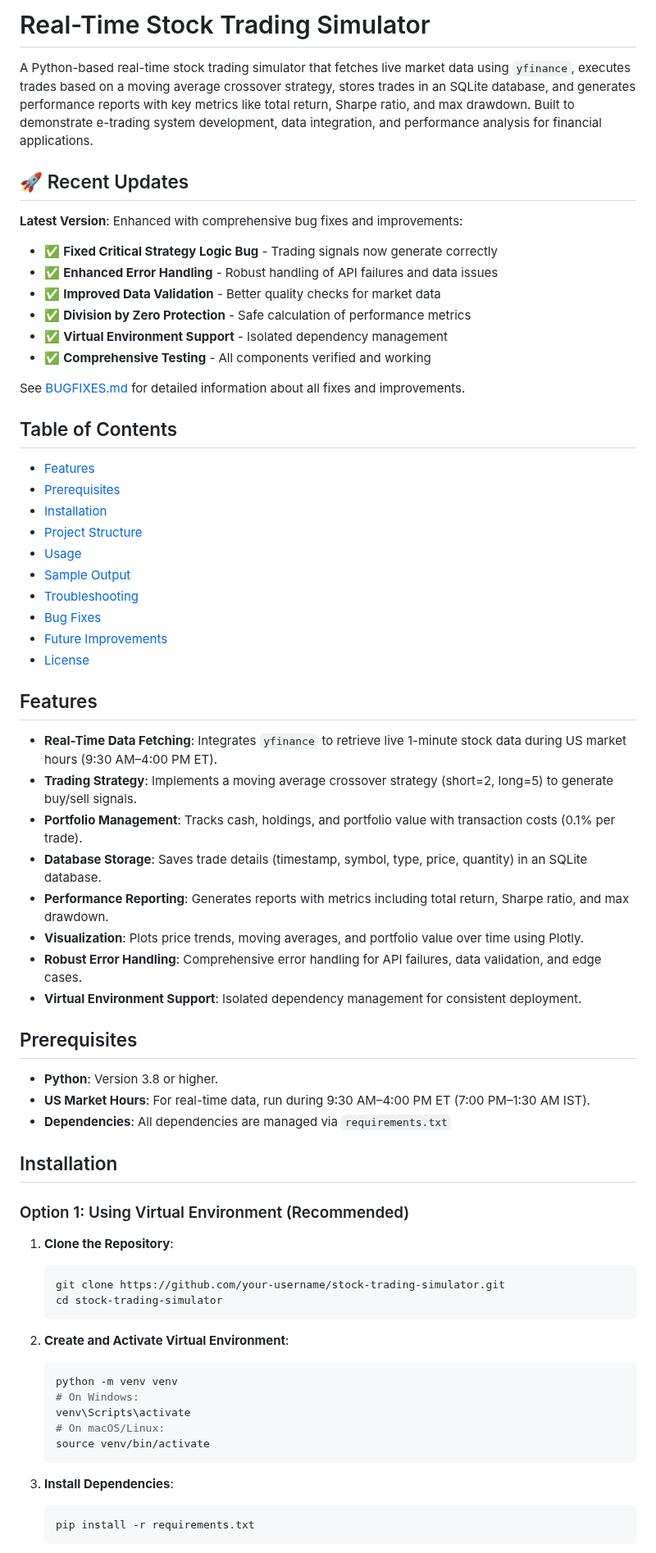
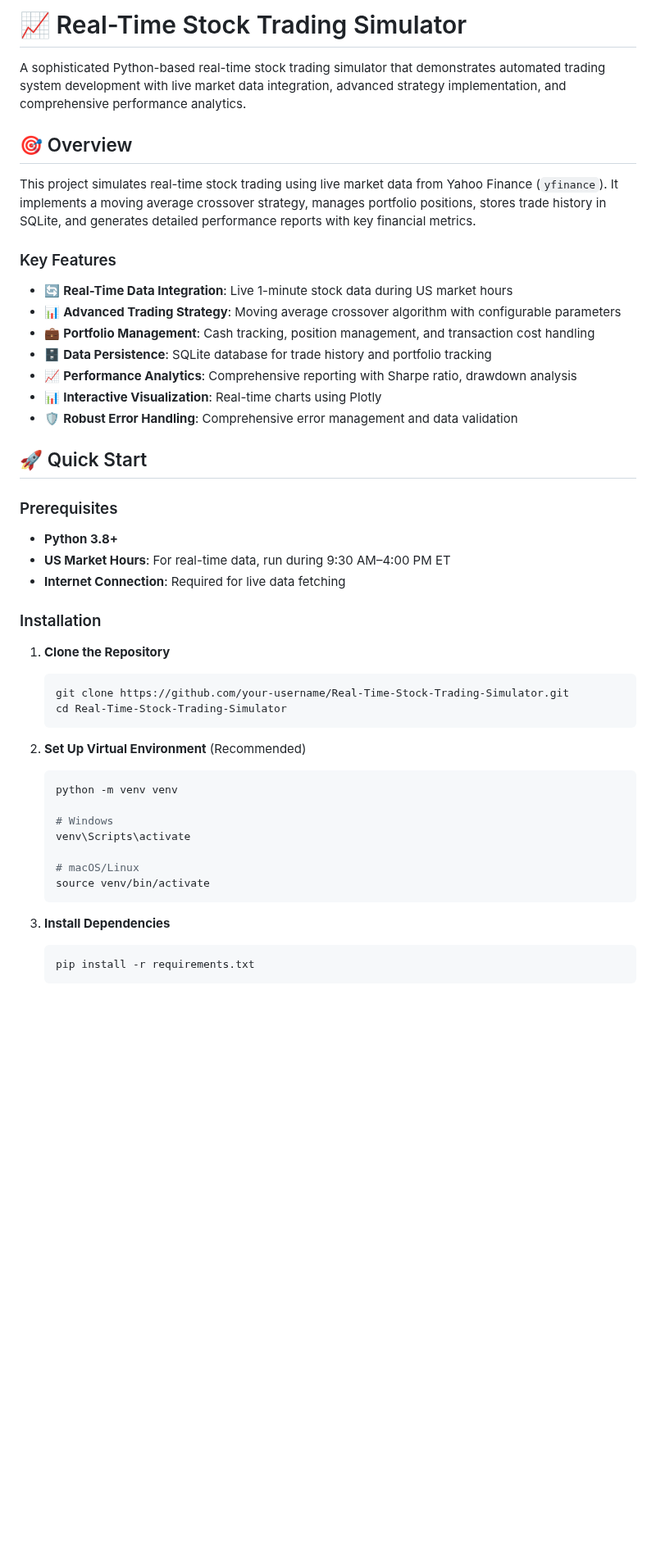
Before and after one commit to Tuhin-SnapD/Real-Time-Stock-Trading-Simulator, a Markdown page: README.md, the part around one of its changes. Shown at 82% size. GitHub-like rendering; blank space fills up the shorter version.

````diff
--- a/README.md
+++ b/README.md
@@ -1,65 +1,47 @@
-# Real-Time Stock Trading Simulator
+# 📈 Real-Time Stock Trading Simulator
 
-A Python-based real-time stock trading simulator that fetches live market data using `yfinance`, executes trades based on a moving average crossover strategy, stores trades in an SQLite database, and generates performance reports with key metrics like total return, Sharpe ratio, and max drawdown. Built to demonstrate e-trading system development, data integration, and performance analysis for financial applications.
+A sophisticated Python-based real-time stock trading simulator that demonstrates automated trading system development with live market data integration, advanced strategy implementation, and comprehensive performance analytics.
 
-## 🚀 Recent Updates
+## 🎯 Overview
 
-**Latest Version**: Enhanced with comprehensive bug fixes and improvements:
-- ✅ **Fixed Critical Strategy Logic Bug** - Trading signals now generate correctly
-- ✅ **Enhanced Error Handling** - Robust handling of API failures and data issues
-- ✅ **Improved Data Validation** - Better quality checks for market data
-- ✅ **Division by Zero Protection** - Safe calculation of performance metrics
-- ✅ **Virtual Environment Support** - Isolated dependency management
-- ✅ **Comprehensive Testing** - All components verified and working
+This project simulates real-time stock trading using live market data from Yahoo Finance (`yfinance`). It implements a moving average crossover strategy, manages portfolio positions, stores trade history in SQLite, and generates detailed performance reports with key financial metrics.
 
-See [BUGFIXES.md](BUGFIXES.md) for detailed information about all fixes and improvements.
+### Key Features
+- 🔄 **Real-Time Data Integration**: Live 1-minute stock data during US market hours
+- 📊 **Advanced Trading Strategy**: Moving average crossover algorithm with configurable parameters
+- 💼 **Portfolio Management**: Cash tracking, position management, and transaction cost handling
+- 🗄️ **Data Persistence**: SQLite database for trade history and portfolio tracking
+- 📈 **Performance Analytics**: Comprehensive reporting with Sharpe ratio, drawdown analysis
+- 📊 **Interactive Visualization**: Real-time charts using Plotly
+- 🛡️ **Robust Error Handling**: Comprehensive error management and data validation
 
-## Table of Contents
-- [Features](#features)
-- [Prerequisites](#prerequisites)
-- [Installation](#installation)
-- [Project Structure](#project-structure)
-- [Usage](#usage)
-- [Sample Output](#sample-output)
-- [Troubleshooting](#troubleshooting)
-- [Bug Fixes](#bug-fixes)
-- [Future Improvements](#future-improvements)
-- [License](#license)
+## 🚀 Quick Start
 
-## Features
-- **Real-Time Data Fetching**: Integrates `yfinance` to retrieve live 1-minute stock data during US market hours (9:30 AM–4:00 PM ET).
-- **Trading Strategy**: Implements a moving average crossover strategy (short=2, long=5) to generate buy/sell signals.
-- **Portfolio Management**: Tracks cash, holdings, and portfolio value with transaction costs (0.1% per trade).
-- **Database Storage**: Saves trade details (timestamp, symbol, type, price, quantity) in an SQLite database.
-- **Performance Reporting**: Generates reports with metrics including total return, Sharpe ratio, and max drawdown.
-- **Visualization**: Plots price trends, moving averages, and portfolio value over time using Plotly.
-- **Robust Error Handling**: Comprehensive error handling for API failures, data validation, and edge cases.
-- **Virtual Environment Support**: Isolated dependency management for consistent deployment.
+### Prerequisites
+- **Python 3.8+**
+- **US Market Hours**: For real-time data, run during 9:30 AM–4:00 PM ET
+- **Internet Connection**: Required for live data fetching
 
-## Prerequisites
-- **Python**: Version 3.8 or higher.
-- **US Market Hours**: For real-time data, run during 9:30 AM–4:00 PM ET (7:00 PM–1:30 AM IST).
-- **Dependencies**: All dependencies are managed via `requirements.txt`
+### Installation
 
-## Installation
-
-### Option 1: Using Virtual Environment (Recommended)
-1. **Clone the Repository**:
+1. **Clone the Repository**
    ```bash
-   git clone https://github.com/your-username/stock-trading-simulator.git
-   cd stock-trading-simulator
+   git clone https://github.com/your-username/Real-Time-Stock-Trading-Simulator.git
+   cd Real-Time-Stock-Trading-Simulator
    ```
 
-2. **Create and Activate Virtual Environment**:
+2. **Set Up Virtual Environment** (Recommended)
    ```bash
    python -m venv venv
-   # On Windows:
+
+   # Windows
    venv\Scripts\activate
-   # On macOS/Linux:
+
+   # macOS/Linux
    source venv/bin/activate
    ```
 
-3. **Install Dependencies**:
+3. **Install Dependencies**
    ```bash
    pip install -r requirements.txt
    ```
````
Also changed, not shown: other parts of README.md (+263 -95 lines).
